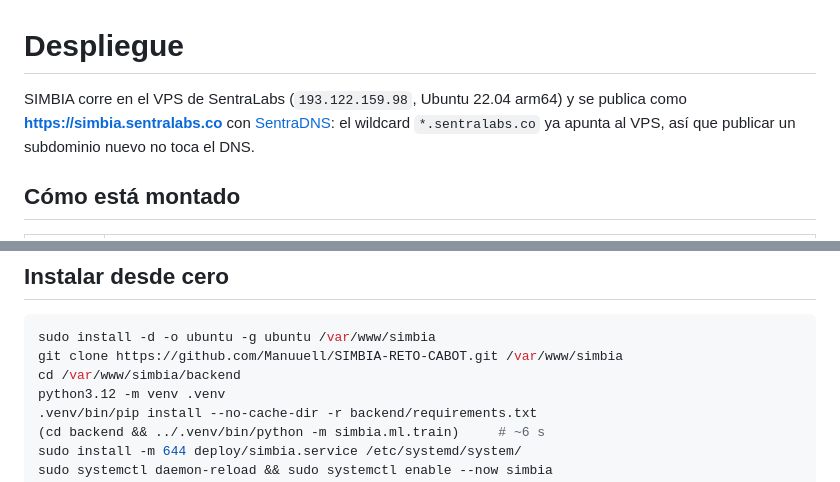
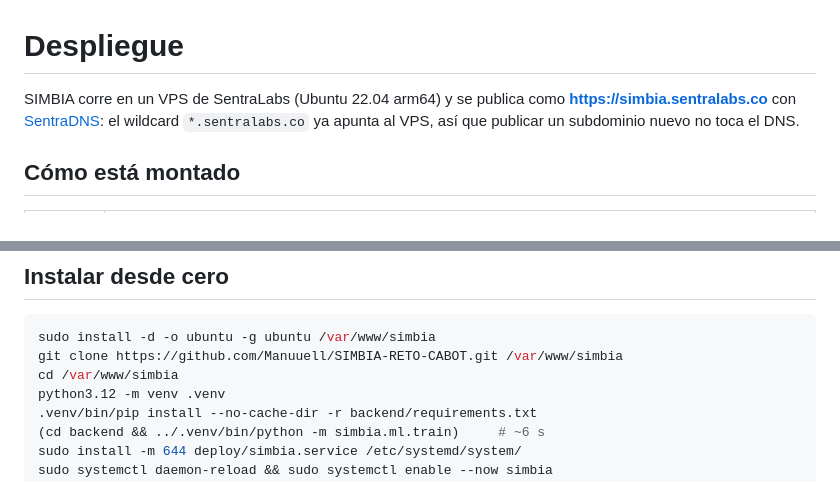
Before and after one commit to Manuuell/SIMBIA-RETO-CABOT, a Markdown page: deploy/README.md, 2 parts joined by grey strips. GitHub-like rendering.

Commit message:
Documentación: quitar el handoff interno y la dirección del servidor

````diff
--- a/deploy/README.md
+++ b/deploy/README.md
@@ -1,7 +1,6 @@
 # Despliegue
 
-SIMBIA corre en el VPS de SentraLabs (`193.122.159.98`, Ubuntu 22.04 arm64) y
-se publica como **https://simbia.sentralabs.co** con
+SIMBIA corre en un VPS de SentraLabs (Ubuntu 22.04 arm64) y se publica como **https://simbia.sentralabs.co** con
 [SentraDNS](https://github.com/Manuuell/SentraDNS): el wildcard
 `*.sentralabs.co` ya apunta al VPS, así que publicar un subdominio nuevo no
 toca el DNS.
@@ -25,7 +24,7 @@ toca el DNS.
 ```bash
 sudo install -d -o ubuntu -g ubuntu /var/www/simbia
 git clone https://github.com/Manuuell/SIMBIA-RETO-CABOT.git /var/www/simbia
-cd /var/www/simbia/backend
+cd /var/www/simbia
 python3.12 -m venv .venv
 .venv/bin/pip install --no-cache-dir -r backend/requirements.txt
 (cd backend && ../.venv/bin/python -m simbia.ml.train)     # ~6 s
````
